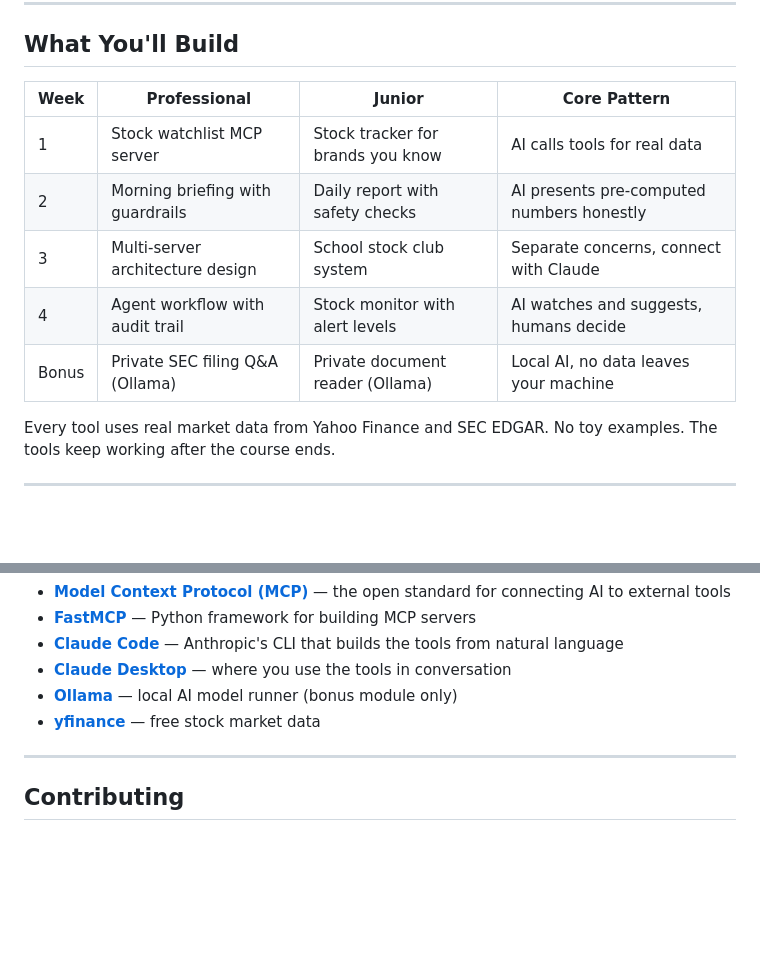
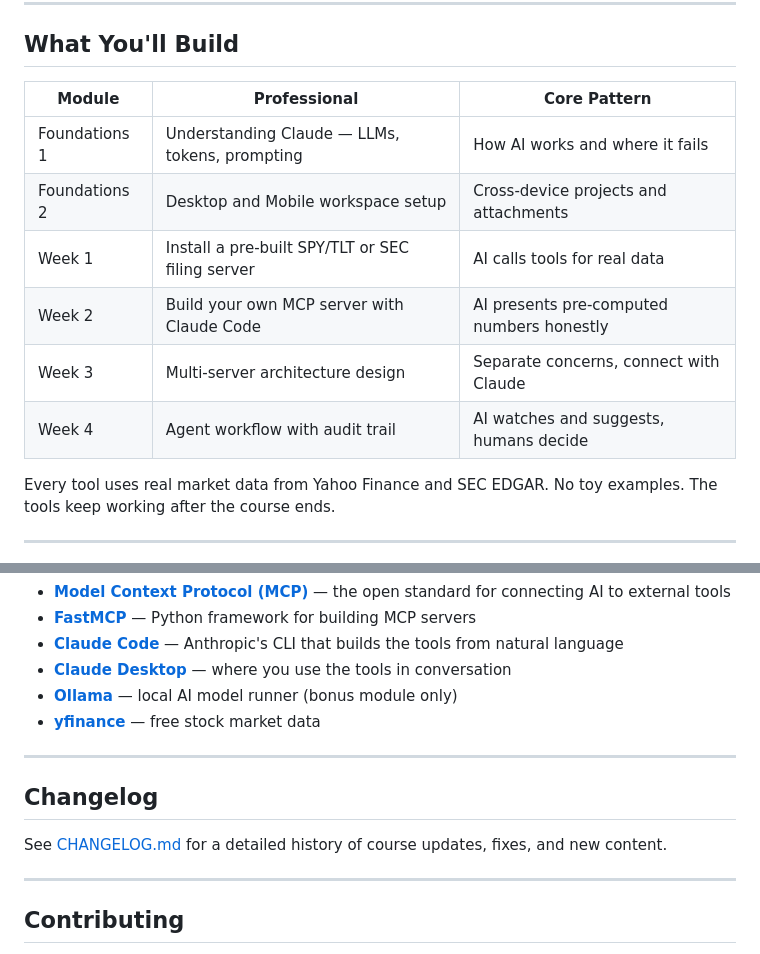
Before and after one commit to jingerzz/ai-investment-courses, a Markdown page: README.md, 2 parts joined by grey strips. GitHub-like rendering; blank space fills up the shorter version.

```diff
--- a/README.md
+++ b/README.md
@@ -24,13 +24,14 @@ For curious 8th-10th graders interested in investing and AI. No assumed knowledg
 
 ## What You'll Build
 
-| Week | Professional | Junior | Core Pattern |
-|------|-------------|--------|-------------|
-| 1 | Stock watchlist MCP server | Stock tracker for brands you know | AI calls tools for real data |
-| 2 | Morning briefing with guardrails | Daily report with safety checks | AI presents pre-computed numbers honestly |
-| 3 | Multi-server architecture design | School stock club system | Separate concerns, connect with Claude |
-| 4 | Agent workflow with audit trail | Stock monitor with alert levels | AI watches and suggests, humans decide |
-| Bonus | Private SEC filing Q&A (Ollama) | Private document reader (Ollama) | Local AI, no data leaves your machine |
+| Module | Professional | Core Pattern |
+|--------|-------------|-------------|
+| Foundations 1 | Understanding Claude — LLMs, tokens, prompting | How AI works and where it fails |
+| Foundations 2 | Desktop and Mobile workspace setup | Cross-device projects and attachments |
+| Week 1 | Install a pre-built SPY/TLT or SEC filing server | AI calls tools for real data |
+| Week 2 | Build your own MCP server with Claude Code | AI presents pre-computed numbers honestly |
+| Week 3 | Multi-server architecture design | Separate concerns, connect with Claude |
+| Week 4 | Agent workflow with audit trail | AI watches and suggests, humans decide |
 
 Every tool uses real market data from Yahoo Finance and SEC EDGAR. No toy examples. The tools keep working after the course ends.
 
@@ -130,6 +131,12 @@ The two courses teach the same technology with different voices. See [SYNC_GUIDE
 
 ---
 
+## Changelog
+
+See [CHANGELOG.md](CHANGELOG.md) for a detailed history of course updates, fixes, and new content.
+
+---
+
 ## Contributing
 
 Found an error? Have a suggestion? Open an issue or PR. If your change affects one course, check [SYNC_GUIDE.md](SYNC_GUIDE.md) to see if the other course needs a corresponding update.
```
Also changed, not shown: CHANGELOG.md (added, +71 -0 lines).
